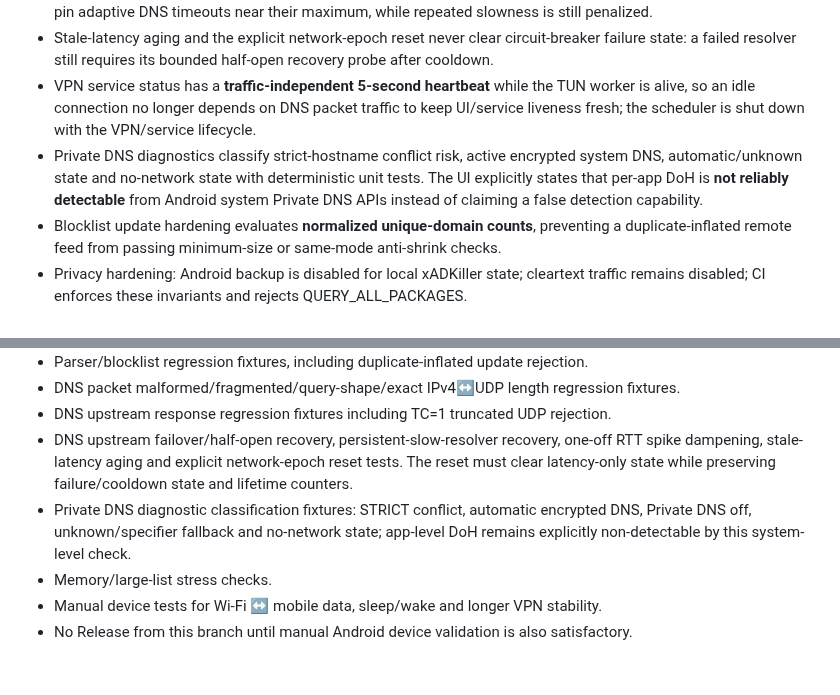
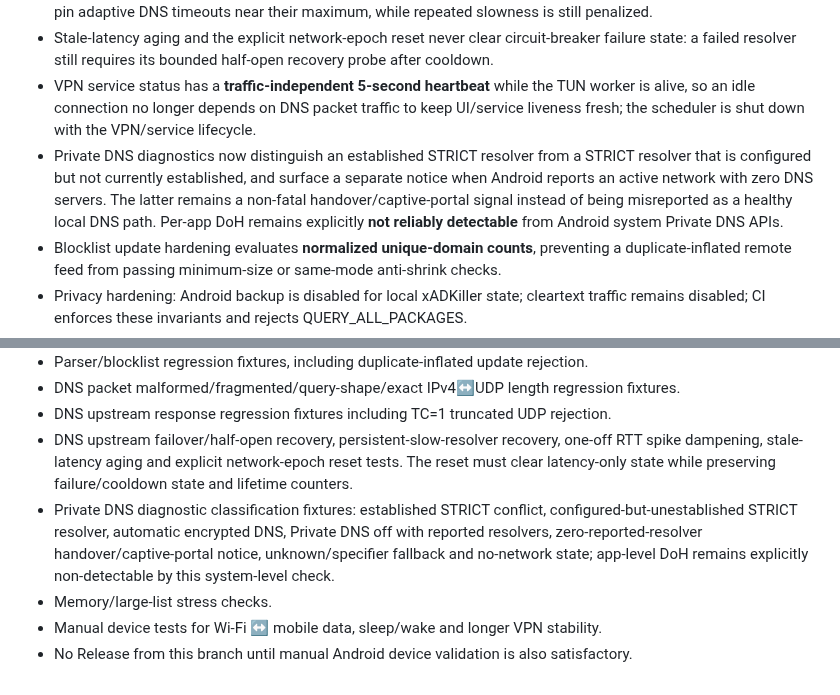
Before and after one commit to Swir/xADKiller, a Markdown page: ANDROID_V160_ROADMAP.md, 2 parts joined by grey strips. Drawn GitHub-style.

Commit message:
Document actionable Android Private DNS diagnostics

```diff
--- a/ANDROID_V160_ROADMAP.md
+++ b/ANDROID_V160_ROADMAP.md
@@ -19,7 +19,7 @@ This branch develops the Android APK independently from the current stable 1.5.1
 - Established healthy resolvers dampen a **single valid-but-extreme RTT spike** before it enters the EWMA while still counting the real sample toward the slow-response streak; one scheduler/radio/handover stall therefore cannot pin adaptive DNS timeouts near their maximum, while repeated slowness is still penalized.
 - Stale-latency aging and the explicit network-epoch reset never clear circuit-breaker failure state: a failed resolver still requires its bounded half-open recovery probe after cooldown.
 - VPN service status has a **traffic-independent 5-second heartbeat** while the TUN worker is alive, so an idle connection no longer depends on DNS packet traffic to keep UI/service liveness fresh; the scheduler is shut down with the VPN/service lifecycle.
-- Private DNS diagnostics classify strict-hostname conflict risk, active encrypted system DNS, automatic/unknown state and no-network state with deterministic unit tests. The UI explicitly states that per-app DoH is **not reliably detectable** from Android system Private DNS APIs instead of claiming a false detection capability.
+- Private DNS diagnostics now distinguish an established STRICT resolver from a STRICT resolver that is configured but not currently established, and surface a separate notice when Android reports an active network with zero DNS servers. The latter remains a non-fatal handover/captive-portal signal instead of being misreported as a healthy local DNS path. Per-app DoH remains explicitly **not reliably detectable** from Android system Private DNS APIs.
 - Blocklist update hardening evaluates **normalized unique-domain counts**, preventing a duplicate-inflated remote feed from passing minimum-size or same-mode anti-shrink checks.
 - Privacy hardening: Android backup is disabled for local xADKiller state; cleartext traffic remains disabled; CI enforces these invariants and rejects QUERY_ALL_PACKAGES.
 - Release remains blocked until manual-device VPN lifecycle, Wi-Fi/mobile transitions, sleep/wake, real-app behavior and longer stability checks are satisfactory.
@@ -54,7 +54,7 @@ No Release until all relevant build, lint, regression, stability, privacy, DNS/V
 - DNS packet malformed/fragmented/query-shape/exact IPv4↔UDP length regression fixtures.
 - DNS upstream response regression fixtures including TC=1 truncated UDP rejection.
 - DNS upstream failover/half-open recovery, persistent-slow-resolver recovery, one-off RTT spike dampening, stale-latency aging and explicit network-epoch reset tests. The reset must clear latency-only state while preserving failure/cooldown state and lifetime counters.
-- Private DNS diagnostic classification fixtures: STRICT conflict, automatic encrypted DNS, Private DNS off, unknown/specifier fallback and no-network state; app-level DoH remains explicitly non-detectable by this system-level check.
+- Private DNS diagnostic classification fixtures: established STRICT conflict, configured-but-unestablished STRICT resolver, automatic encrypted DNS, Private DNS off with reported resolvers, zero-reported-resolver handover/captive-portal notice, unknown/specifier fallback and no-network state; app-level DoH remains explicitly non-detectable by this system-level check.
 - Memory/large-list stress checks.
 - Manual device tests for Wi-Fi ↔ mobile data, sleep/wake and longer VPN stability.
 - No Release from this branch until manual Android device validation is also satisfactory.
```
